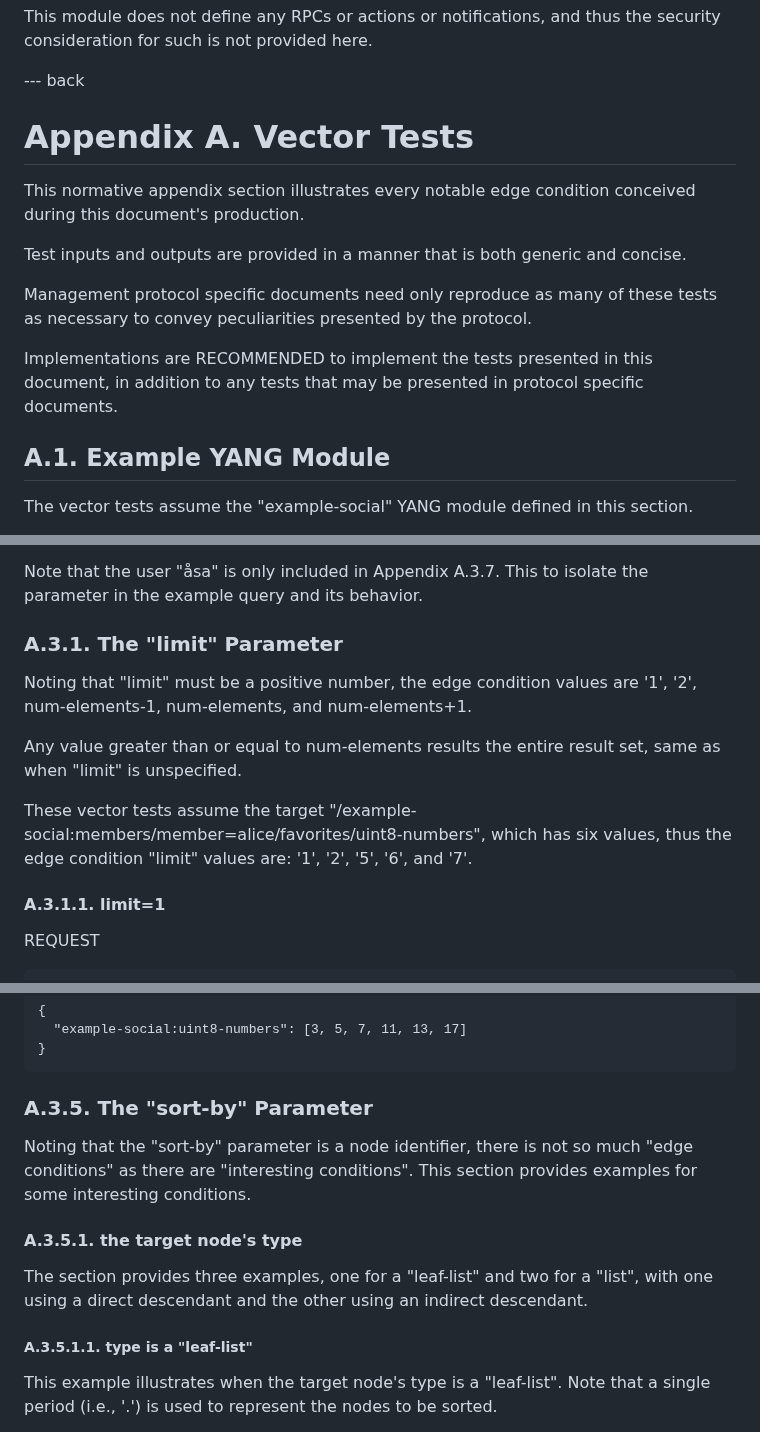
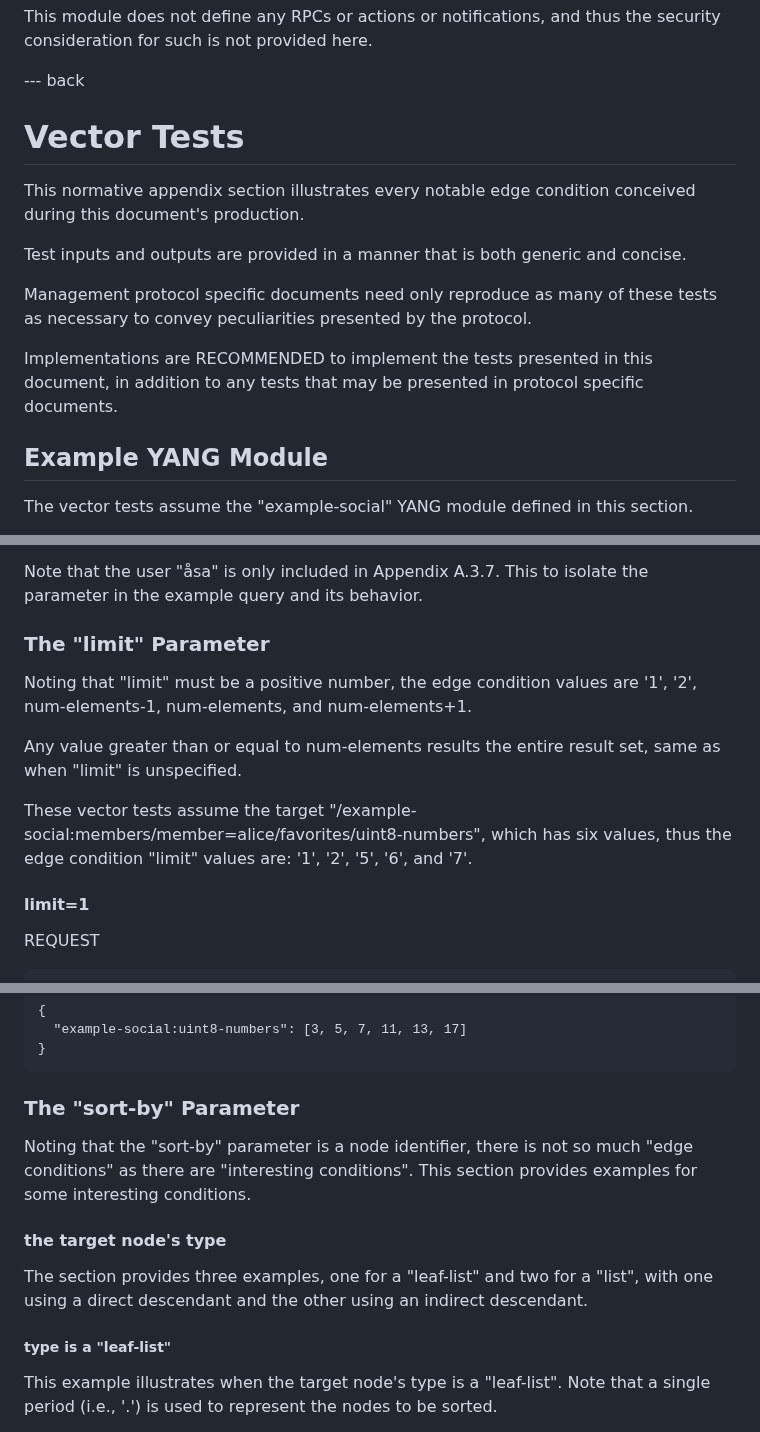
Before and after one commit to billwuqin/list-pagination-markdown, a Markdown page: draft-ietf-netconf-list-pagination.md, 3 parts joined by grey strips. GitHub-like rendering.

```diff
--- a/draft-ietf-netconf-list-pagination.md
+++ b/draft-ietf-netconf-list-pagination.md
@@ -680,7 +680,7 @@ lector>
 
 --- back
 
-# Appendix A. Vector Tests
+# Vector Tests
 This normative appendix section illustrates every notable edge condition conceived during this document's production.
 
 Test inputs and outputs are provided in a manner that is both generic and concise.
@@ -689,7 +689,7 @@ Management protocol specific documents need only reproduce as many of these test
 
 Implementations are RECOMMENDED to implement the tests presented in this document, in addition to any tests that may be presented in protocol specific documents.
 
-## A.1. Example YANG Module
+## Example YANG Module
 
 The vector tests assume the "example-social" YANG module defined in this section.
 
@@ -966,7 +966,7 @@ The "members" list in the example data set is "ordered-by system" and the querie
 
 Note that the user "åsa" is only included in Appendix A.3.7. This to isolate the parameter in the example query and its behavior.
 
-### A.3.1. The "limit" Parameter
+### The "limit" Parameter
 
 Noting that "limit" must be a positive number, the edge condition values are '1', '2', num-elements-1, num-elements, and num-elements+1.
 
@@ -974,7 +974,7 @@ Any value greater than or equal to num-elements results the entire result set, s
 
 These vector tests assume the target "/example-social:members/member=alice/favorites/uint8-numbers", which has six values, thus the edge condition "limit" values are: '1', '2', '5', '6', and '7'.
 
-#### A.3.1.1. limit=1
+#### limit=1
 
 REQUEST
 
@@ -1546,13 +1546,13 @@ RESPONSE
 }
 ~~~~
 
-### A.3.5. The "sort-by" Parameter
+### The "sort-by" Parameter
 Noting that the "sort-by" parameter is a node identifier, there is not so much "edge conditions" as there are "interesting conditions". This section provides examples for some interesting conditions.
 
-#### A.3.5.1. the target node's type
+#### the target node's type
 The section provides three examples, one for a "leaf-list" and two for a "list", with one using a direct descendant and the other using an indirect descendant.
 
-##### A.3.5.1.1. type is a "leaf-list"
+##### type is a "leaf-list"
 This example illustrates when the target node's type is a "leaf-list". Note that a single period (i.e., '.') is used to represent the nodes to be sorted.
 
 This test again uses the target "/example-social:members/member=alice/favorites/uint8-numbers", which is a leaf-list.
```
Also changed, not shown: other parts of draft-ietf-netconf-list-pagination.md (+34 -34 lines).
